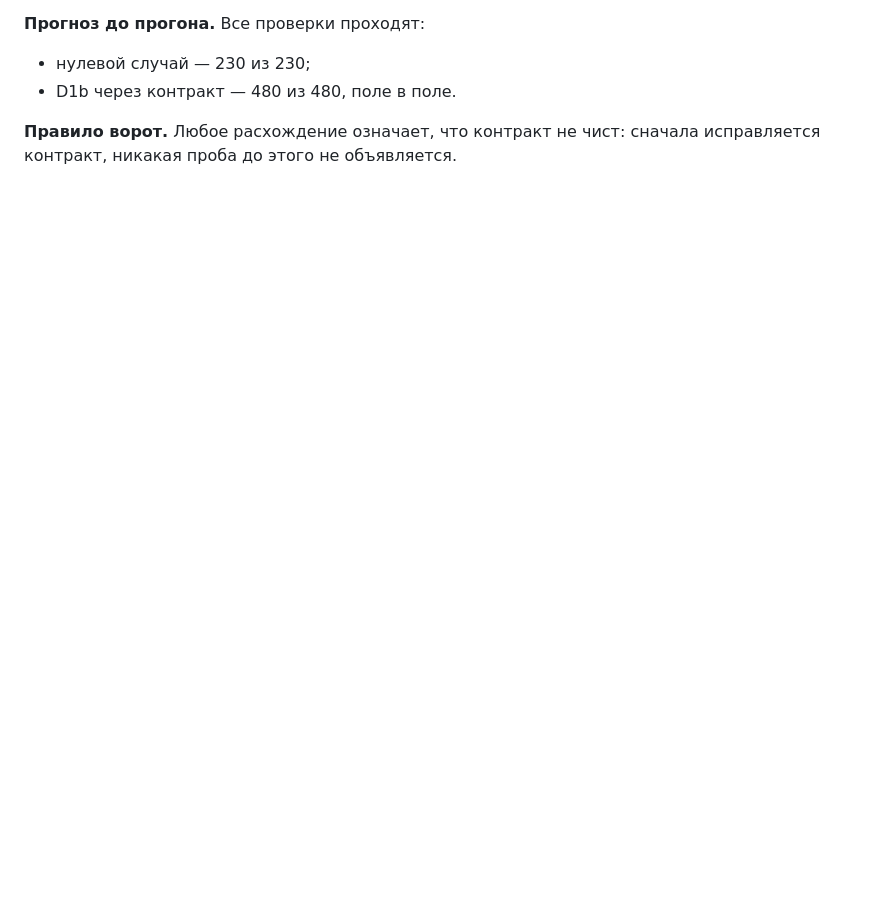
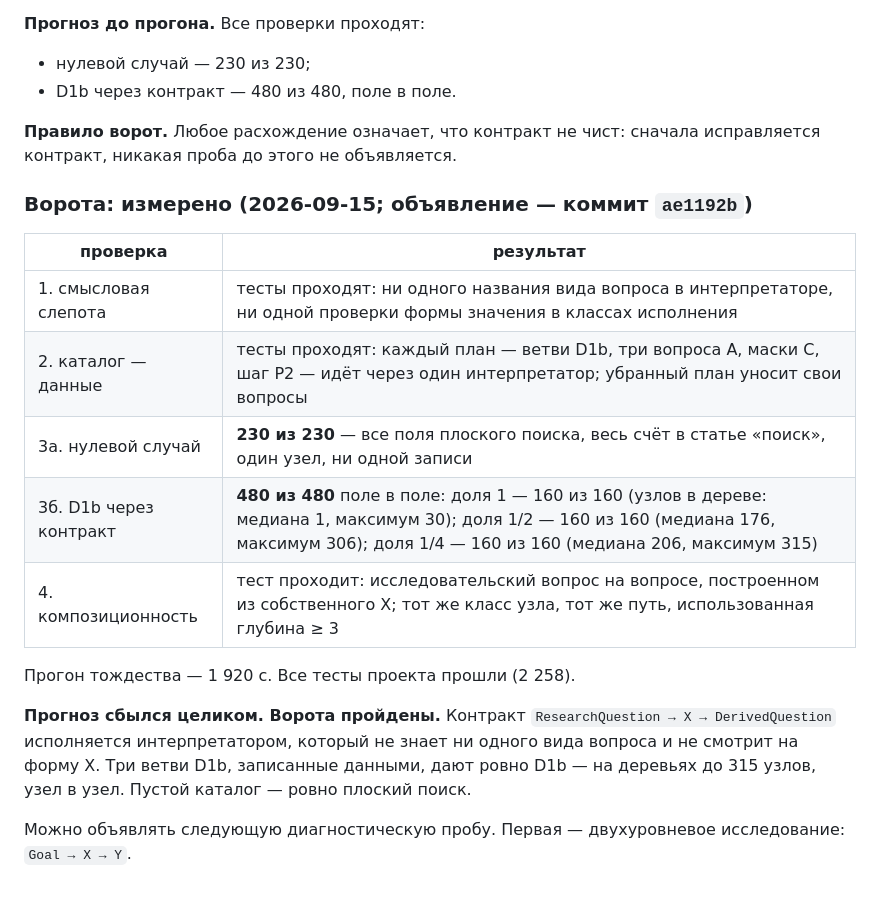
Before and after one commit to BurcevAE/Project-Mana, a Markdown page: docs/ГЛУБИНА_ВОПРОС_ИССЛЕДОВАНИЯ.md, the part around the change. Rendered like a GitHub page; blank space fills up the shorter version.

Commit message:
H3: the research-question contract passes its gate
Every declared prediction held:
- The interpreter names no kind of question and checks no value's form
  (tests).
- Every plan of the catalogue runs through the one interpreter, and
  taking a plan out removes its questions (tests).
- With no plan, a question equals the flat search on 230 of 230
  instances.
- D1b's branches written as data equal problems.solve field for field on
  480 of 480 comparisons at shares 1, 1/2 and 1/4. That covers answer,
  root search, ledger, and the whole tree (up to 315 nodes), node for
  node.
- A research question can be posed on a question built from its own
  observation (test).

The full suite passes (2258). The next diagnostic probe may now be
declared: two-level research, Goal -> X -> Y.

Co-Authored-By: Claude Opus 5 <noreply@anthropic.com>

```diff
--- a/docs/ГЛУБИНА_ВОПРОС_ИССЛЕДОВАНИЯ.md
+++ b/docs/ГЛУБИНА_ВОПРОС_ИССЛЕДОВАНИЯ.md
@@ -207,3 +207,23 @@ D1a:
 
 **Правило ворот.** Любое расхождение означает, что контракт не чист: сначала исправляется
 контракт, никакая проба до этого не объявляется.
+
+### Ворота: измерено (2026-09-15; объявление — коммит `ae1192b`)
+
+| проверка | результат |
+|---|---|
+| 1. смысловая слепота | тесты проходят: ни одного названия вида вопроса в интерпретаторе, ни одной проверки формы значения в классах исполнения |
+| 2. каталог — данные | тесты проходят: каждый план — ветви D1b, три вопроса A, маски C, шаг P2 — идёт через один интерпретатор; убранный план уносит свои вопросы |
+| 3а. нулевой случай | **230 из 230** — все поля плоского поиска, весь счёт в статье «поиск», один узел, ни одной записи |
+| 3б. D1b через контракт | **480 из 480** поле в поле: доля 1 — 160 из 160 (узлов в дереве: медиана 1, максимум 30); доля 1/2 — 160 из 160 (медиана 176, максимум 306); доля 1/4 — 160 из 160 (медиана 206, максимум 315) |
+| 4. композиционность | тест проходит: исследовательский вопрос на вопросе, построенном из собственного X; тот же класс узла, тот же путь, использованная глубина ≥ 3 |
+
+Прогон тождества — 1 920 с. Все тесты проекта прошли (2 258).
+
+**Прогноз сбылся целиком. Ворота пройдены.** Контракт `ResearchQuestion → X →
+DerivedQuestion` исполняется интерпретатором, который не знает ни одного вида вопроса и не
+смотрит на форму X. Три ветви D1b, записанные данными, дают ровно D1b — на деревьях до 315
+узлов, узел в узел. Пустой каталог — ровно плоский поиск.
+
+Можно объявлять следующую диагностическую пробу. Первая — двухуровневое исследование:
+`Goal → X → Y`.
```
Also changed, not shown: docs/АУДИТ_ПОРОЖДЕНИЯ.md (+9 -0 lines).
